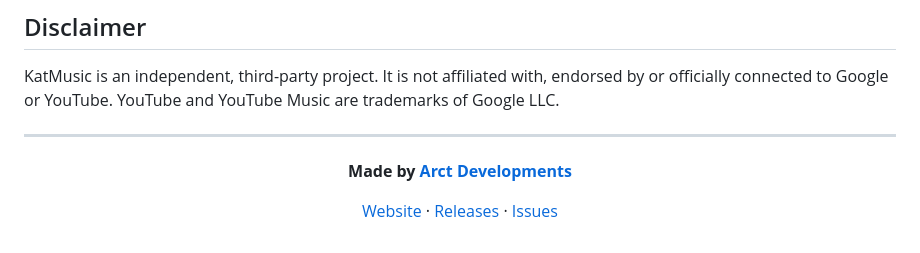
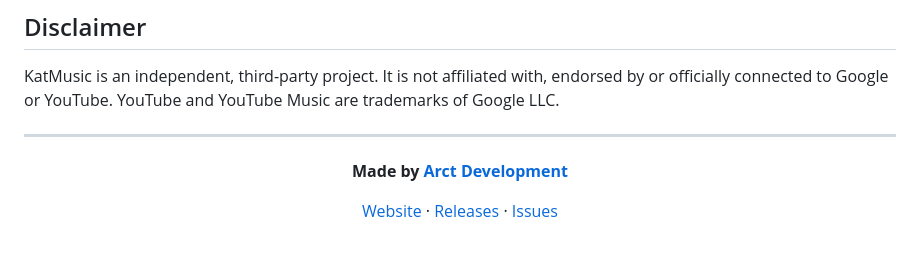
Before and after one commit to Arct-Development/KatMusic, a Markdown page: readme.md, the part around one of its changes. GitHub-like rendering.

```diff
--- a/readme.md
+++ b/readme.md
@@ -270,7 +270,7 @@ KatMusic is an independent, third-party project. It is not affiliated with, endo
 
 <div align="center">
 
-**Made by [Arct Developments](https://github.com/ItzFallenMe)**
+**Made by [Arct Development](https://github.com/Arct-Development)**
 
 [Website](https://katmusic.pages.dev) · [Releases](https://github.com/Arct-Development/KatMusic/releases) · [Issues](https://github.com/Arct-Development/KatMusic/issues)
 
```
Also changed, not shown: other parts of readme.md (+4 -4 lines).
